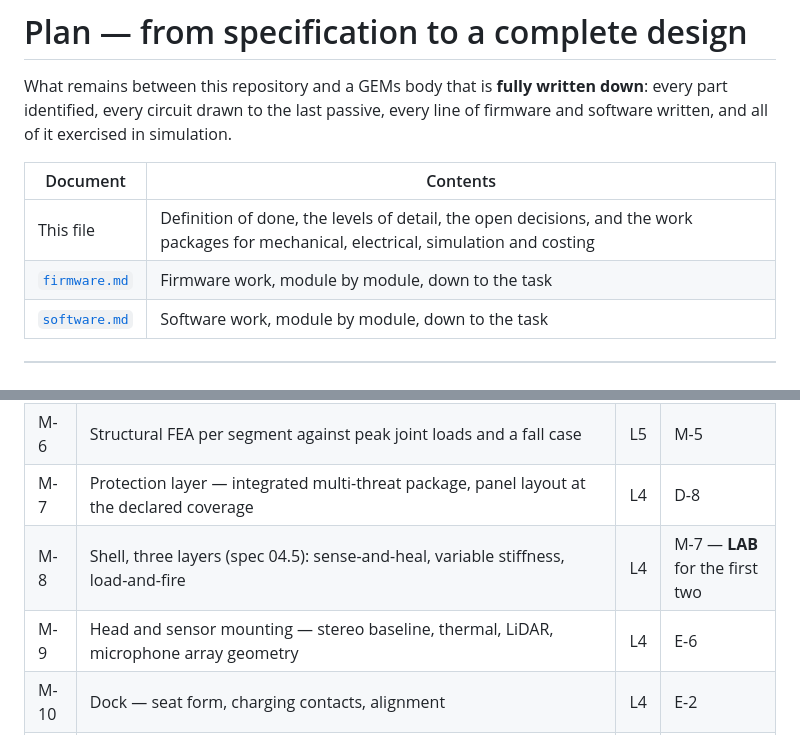
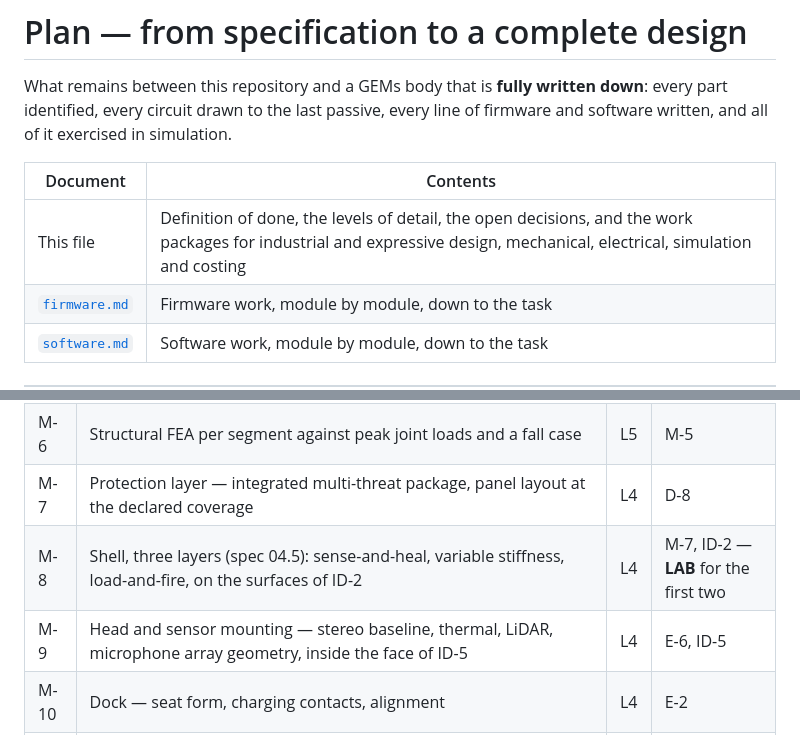
Before and after one commit to PloneMraz/GEMs, a Markdown page: plan/README.md, 2 parts joined by grey strips. Rendered like a GitHub page.

```diff
--- a/plan/README.md
+++ b/plan/README.md
@@ -6,7 +6,7 @@ line of firmware and software written, and all of it exercised in simulation.
 
 | Document | Contents |
 |---|---|
-| This file | Definition of done, the levels of detail, the open decisions, and the work packages for mechanical, electrical, simulation and costing |
+| This file | Definition of done, the levels of detail, the open decisions, and the work packages for industrial and expressive design, mechanical, electrical, simulation and costing |
 | [`firmware.md`](firmware.md) | Firmware work, module by module, down to the task |
 | [`software.md`](software.md) | Software work, module by module, down to the task |
 
@@ -107,8 +135,8 @@ waits for. IDs are stable so that commits and issues can name them.
 | M-5 | Structure per segment — composite tubes, 7075 load-introduction fittings, fastener schedule | L4 | M-2, M-3 |
 | M-6 | Structural FEA per segment against peak joint loads and a fall case | L5 | M-5 |
 | M-7 | Protection layer — integrated multi-threat package, panel layout at the declared coverage | L4 | D-8 |
-| M-8 | Shell, three layers (spec 04.5): sense-and-heal, variable stiffness, load-and-fire | L4 | M-7 — **LAB** for the first two |
-| M-9 | Head and sensor mounting — stereo baseline, thermal, LiDAR, microphone array geometry | L4 | E-6 |
+| M-8 | Shell, three layers (spec 04.5): sense-and-heal, variable stiffness, load-and-fire, on the surfaces of ID-2 | L4 | M-7, ID-2 — **LAB** for the first two |
+| M-9 | Head and sensor mounting — stereo baseline, thermal, LiDAR, microphone array geometry, inside the face of ID-5 | L4 | E-6, ID-5 |
 | M-10 | Dock — seat form, charging contacts, alignment | L4 | E-2 |
 | M-11 | Thermal design — conduction paths, compute and drive cooling, sealed-body dissipation | L5 | M-2, E-3, E-5 |
 | M-12 | Mass properties exported from CAD into the simulation model, replacing the estimated inertias | L5 | M-5 |
```
Also changed, not shown: other parts of plan/README.md (+35 -4 lines), plan/firmware.md (+8 -0 lines).
